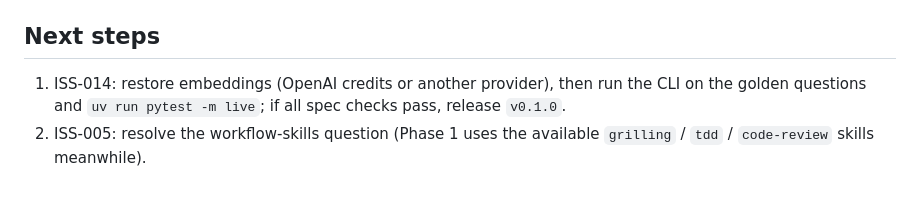
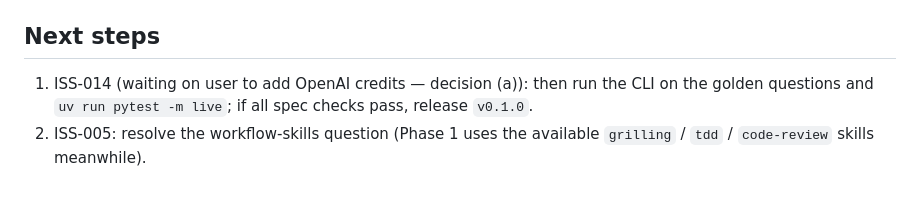
Before and after one commit to shashank934602/secure-rag, a Markdown page: context/progress-tracker.md, the part around the change. GitHub-like rendering.

```diff
--- a/context/progress-tracker.md
+++ b/context/progress-tracker.md
@@ -58,5 +58,5 @@ Tracked in `context/issue-tracker.md`.
 
 ## Next steps
 
-1. ISS-014: restore embeddings (OpenAI credits or another provider), then run the CLI on the golden questions and `uv run pytest -m live`; if all spec checks pass, release `v0.1.0`.
+1. ISS-014 (waiting on user to add OpenAI credits — decision (a)): then run the CLI on the golden questions and `uv run pytest -m live`; if all spec checks pass, release `v0.1.0`.
 2. ISS-005: resolve the workflow-skills question (Phase 1 uses the available `grilling` / `tdd` / `code-review` skills meanwhile).
```
Also changed, not shown: context/issue-tracker.md (+1 -1 lines).
